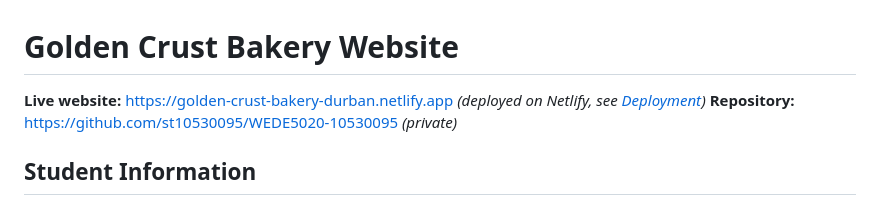
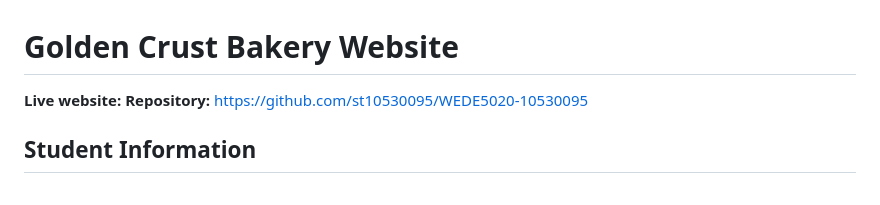
Before and after one commit to st10530095/WEDE5020-10530095, a Markdown page: README.md, the part around the change. Drawn GitHub-style.

Commit message:
Update README
Removed live website link from README.

```diff
--- a/README.md
+++ b/README.md
@@ -1,7 +1,7 @@
 # Golden Crust Bakery Website
 
-**Live website:** https://golden-crust-bakery-durban.netlify.app *(deployed on Netlify, see [Deployment](#deployment))*
-**Repository:** https://github.com/st10530095/WEDE5020-10530095 *(private)*
+**Live website:**
+**Repository:** https://github.com/st10530095/WEDE5020-10530095
 
 ## Student Information
 - **Name:** Lethiwe Zekhethelo Zuma
```
